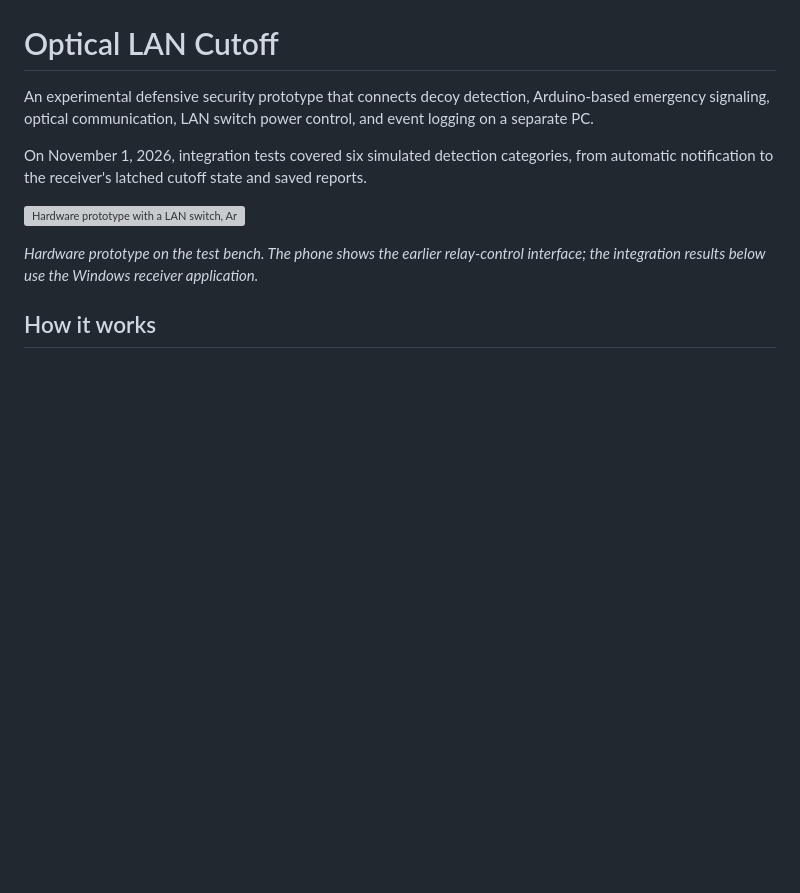
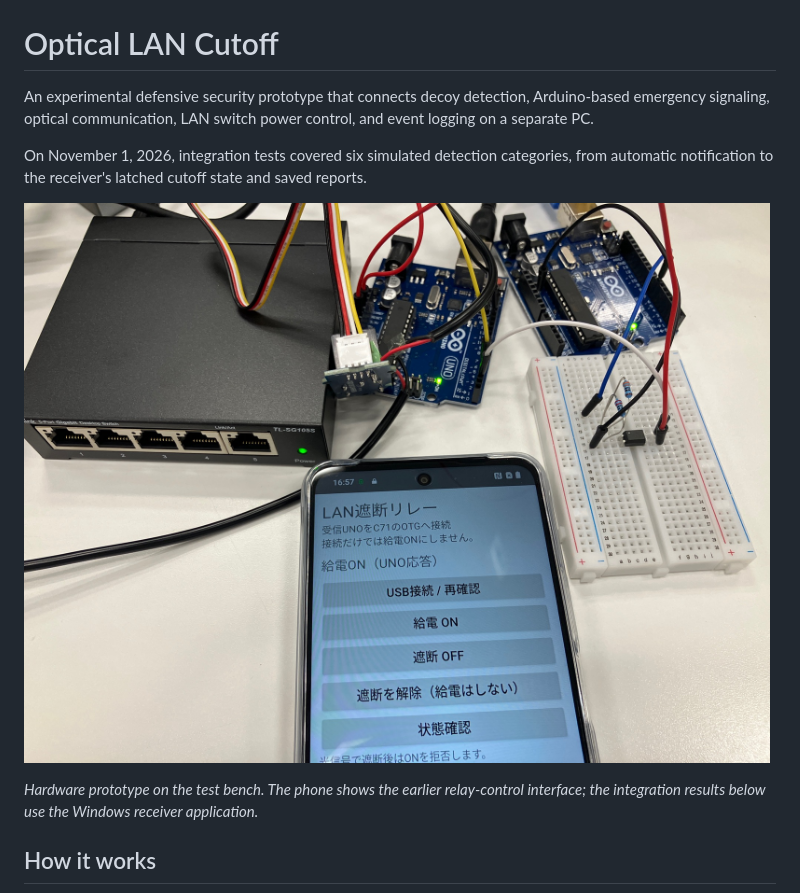
Before and after one commit to hanglingmu0-web/optical-lan-cutoff, a Markdown page: README.md, the part around one of its changes. Rendered like a GitHub page; pictures changed too: hardware-prototype.jpg (added); blank space fills up the shorter version; grey boxes are pictures that could not be loaded.

Commit message:
Add hardware photograph and verified experimental results

```diff
--- a/README.md
+++ b/README.md
@@ -4,7 +4,7 @@ An experimental defensive security prototype that connects decoy detection, Ardu
 
 On November 1, 2026, integration tests covered six simulated detection categories, from automatic notification to the receiver's latched cutoff state and saved reports.
 
-![Hardware prototype with a LAN switch, Arduino boards, an optical interface, and a phone displaying the relay-control app](assets/hardware-prototype.jpg)
+![Hardware prototype with a LAN switch, Arduino boards, an optical interface, and a phone displaying the relay-control app](hardware-prototype.jpg)
 
 *Hardware prototype on the test bench. The phone shows the earlier relay-control interface; the integration results below use the Windows receiver application.*
 
```
Also changed, not shown: other parts of README.md (+15 -10 lines), PROJECT_SUMMARY.md (added, +11 -0 lines), SYSTEM_OVERVIEW.md (added, +27 -0 lines), VALIDATION.md (added, +29 -0 lines).
